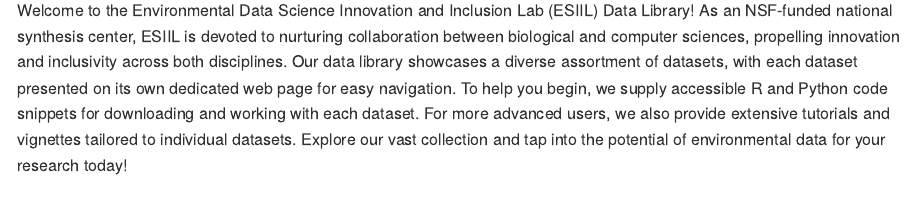
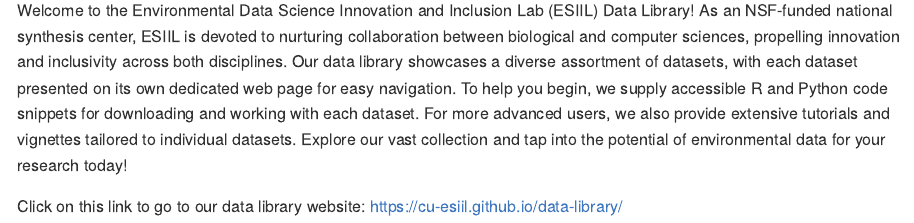
Before and after one commit to CU-ESIIL/data-library, a Quarto document (README.qmd): the page in a window 1100 px wide, from 110 px down. The pictures show the output file README.md that the author committed with the source, drawn offline in the style of GitHub.

Commit message:
website link

```diff
--- a/README.qmd
+++ b/README.qmd
@@ -4,3 +4,5 @@
 ---
 
 Welcome to the Environmental Data Science Innovation and Inclusion Lab (ESIIL) Data Library! As an NSF-funded national synthesis center, ESIIL is devoted to nurturing collaboration between biological and computer sciences, propelling innovation and inclusivity across both disciplines. Our data library showcases a diverse assortment of datasets, with each dataset presented on its own dedicated web page for easy navigation. To help you begin, we supply accessible R and Python code snippets for downloading and working with each dataset. For more advanced users, we also provide extensive tutorials and vignettes tailored to individual datasets. Explore our vast collection and tap into the potential of environmental data for your research today!
+
+Click on this link to go to our data library website: https://cu-esiil.github.io/data-library/
```
Also changed, not shown: README.md.
